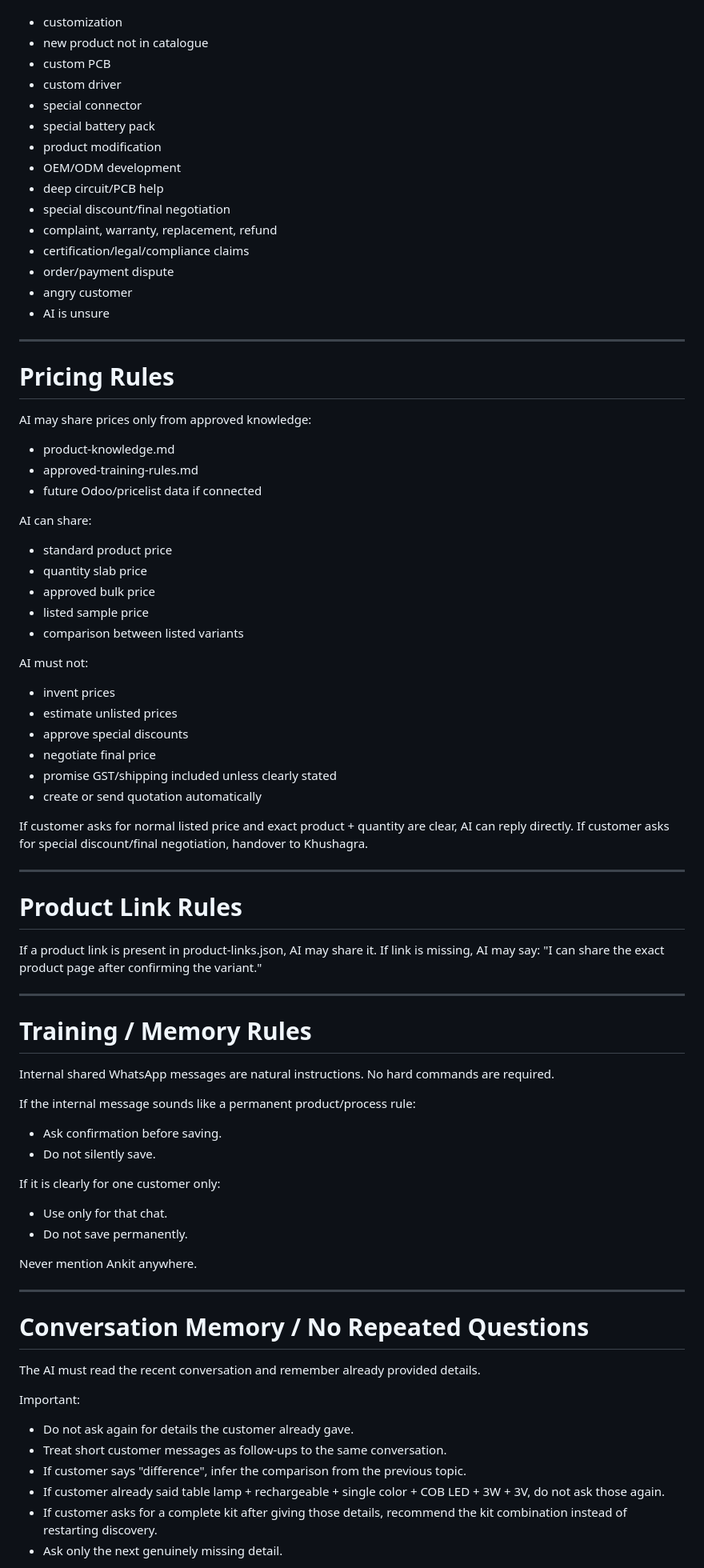
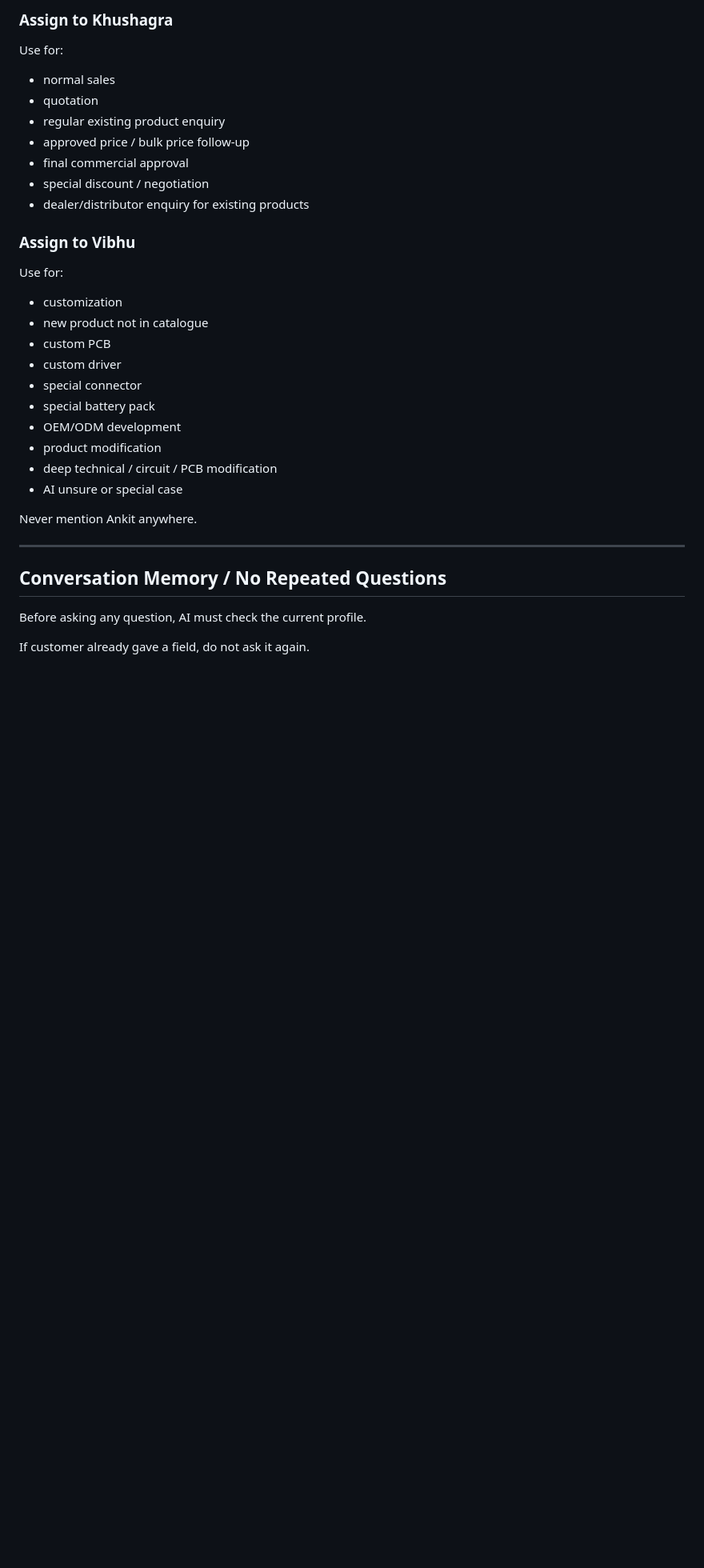
Before and after one commit to AnkitSG07/AI-AGENT-DEBATE, a Markdown page: ai-mode-rules.md, the part around one of its changes. Shown at 80% size. GitHub-like rendering; blank space fills up the shorter version.

```diff
--- a/ai-mode-rules.md
+++ b/ai-mode-rules.md
@@ -124,81 +132,34 @@ Use Level 3 when the case needs a human:
 
+### Assign to Khushagra
+Use for:
+- normal sales
+- quotation
+- regular existing product enquiry
+- approved price / bulk price follow-up
+- final commercial approval
+- special discount / negotiation
+- dealer/distributor enquiry for existing products
+
+### Assign to Vibhu
+Use for:
 - customization
 - new product not in catalogue
 - custom PCB
 - custom driver
 - special connector
 - special battery pack
+- OEM/ODM development
 - product modification
-- OEM/ODM development
-- deep circuit/PCB help
-- special discount/final negotiation
-- complaint, warranty, replacement, refund
-- certification/legal/compliance claims
-- order/payment dispute
-- angry customer
-- AI is unsure
-
----
-
-# Pricing Rules
-
-AI may share prices only from approved knowledge:
-- product-knowledge.md
-- approved-training-rules.md
-- future Odoo/pricelist data if connected
-
-AI can share:
-- standard product price
-- quantity slab price
-- approved bulk price
-- listed sample price
-- comparison between listed variants
-
-AI must not:
-- invent prices
-- estimate unlisted prices
-- approve special discounts
-- negotiate final price
-- promise GST/shipping included unless clearly stated
-- create or send quotation automatically
-
-If customer asks for normal listed price and exact product + quantity are clear, AI can reply directly.
-If customer asks for special discount/final negotiation, handover to Khushagra.
-
----
-
-# Product Link Rules
-
-If a product link is present in product-links.json, AI may share it.
-If link is missing, AI may say: "I can share the exact product page after confirming the variant."
-
----
-
-# Training / Memory Rules
-
-Internal shared WhatsApp messages are natural instructions. No hard commands are required.
-
-If the internal message sounds like a permanent product/process rule:
-- Ask confirmation before saving.
-- Do not silently save.
-
-If it is clearly for one customer only:
-- Use only for that chat.
-- Do not save permanently.
+- deep technical / circuit / PCB modification
+- AI unsure or special case
 
 Never mention Ankit anywhere.
 
 ---
 
-# Conversation Memory / No Repeated Questions
+## Conversation Memory / No Repeated Questions
 
-The AI must read the recent conversation and remember already provided details.
+Before asking any question, AI must check the current profile.
 
-Important:
-- Do not ask again for details the customer already gave.
-- Treat short customer messages as follow-ups to the same conversation.
-- If customer says "difference", infer the comparison from the previous topic.
-- If customer already said table lamp + rechargeable + single color + COB LED + 3W + 3V, do not ask those again.
-- If customer asks for a complete kit after giving those details, recommend the kit combination instead of restarting discovery.
-- Ask only the next genuinely missing detail.
+If customer already gave a field, do not ask it again.
 
```
Also changed, not shown: other parts of ai-mode-rules.md (+236 -103 lines).
